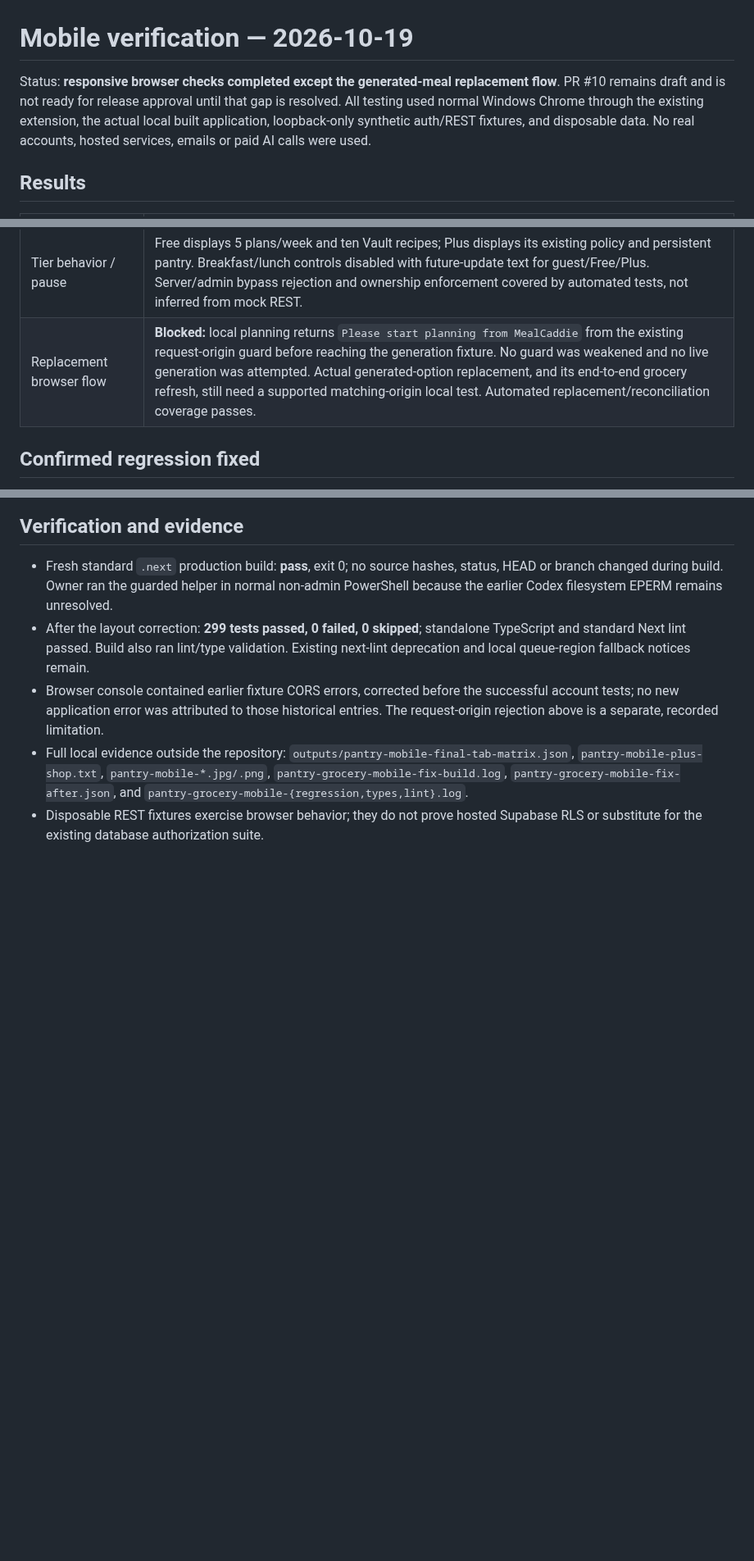
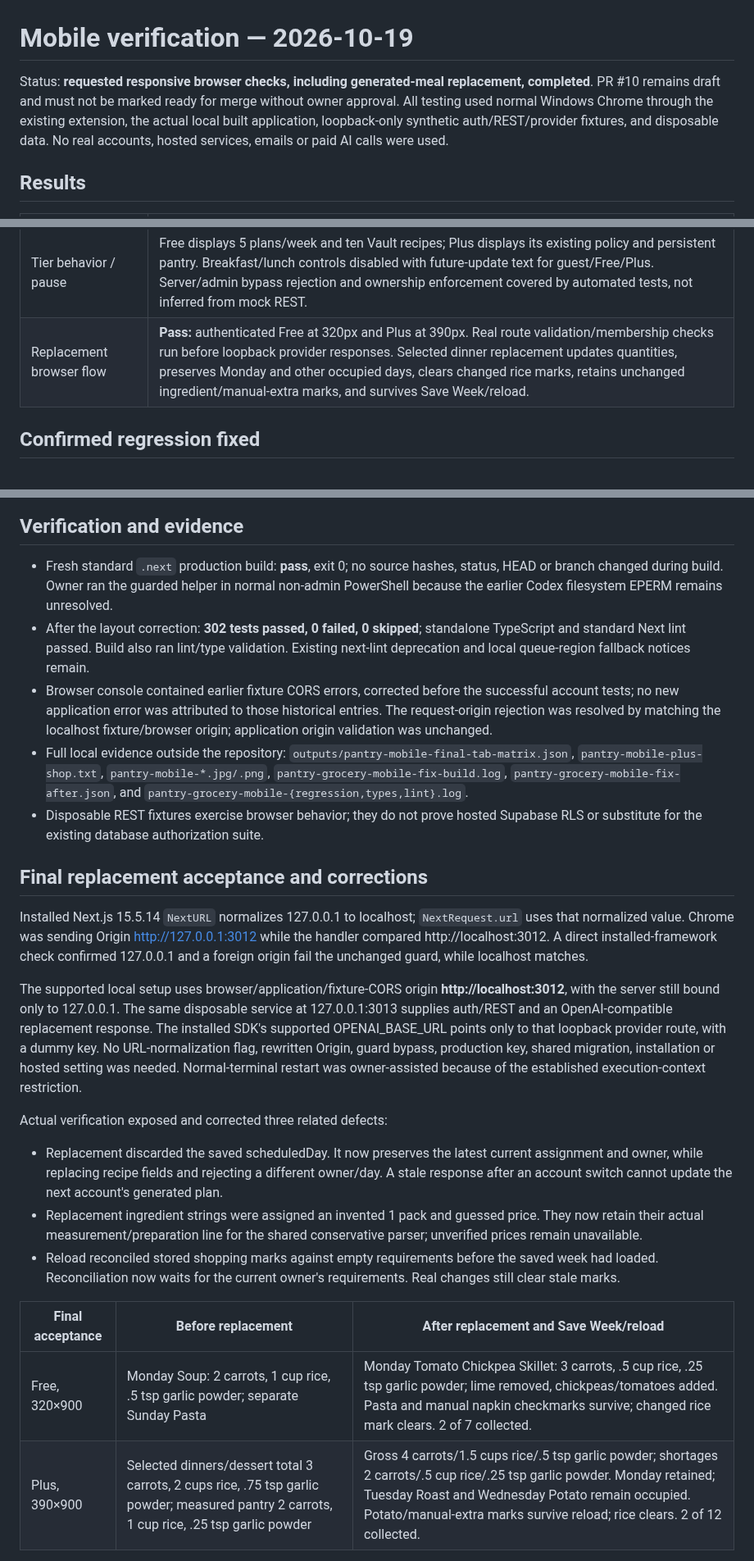
Before and after one commit to ljhooks6/smartcart, a Markdown page: docs/pantry-grocery-scheduling-mobile-review.md, 3 parts joined by grey strips. Shown at 82% size. Rendered like a GitHub page; blank space fills up the shorter version.

Commit message:
Preserve replacement schedules, quantities and shopping progress

```diff
--- a/docs/pantry-grocery-scheduling-mobile-review.md
+++ b/docs/pantry-grocery-scheduling-mobile-review.md
@@ -1,6 +1,6 @@
 # Mobile verification — 2026-10-19
 
-Status: **responsive browser checks completed except the generated-meal replacement flow**. PR #10 remains draft and is not ready for release approval until that gap is resolved. All testing used normal Windows Chrome through the existing extension, the actual local built application, loopback-only synthetic auth/REST fixtures, and disposable data. No real accounts, hosted services, emails or paid AI calls were used.
+Status: **requested responsive browser checks, including generated-meal replacement, completed**. PR #10 remains draft and must not be marked ready for merge without owner approval. All testing used normal Windows Chrome through the existing extension, the actual local built application, loopback-only synthetic auth/REST/provider fixtures, and disposable data. No real accounts, hosted services, emails or paid AI calls were used.
 
 ## Results
 
@@ -17,7 +17,7 @@ Status: **responsive browser checks completed except the generated-meal replacem
 | Scheduling | All seven days show availability or the assigned dinner. Quick selector disables occupied days. Explicit swap moves Soup to Tuesday and Roast to Monday; subsequent move to Saturday and removal of Potato's assignment work. Save/reload preserves metadata. Historical breakfast/lunch remain visible. |
 | Keyboard | Enter opens scheduler; focus enters its Close button. Escape dismisses and restores focus to Move or swap days. Quantity Tab reaches its native unit select. |
 | Tier behavior / pause | Free displays 5 plans/week and ten Vault recipes; Plus displays its existing policy and persistent pantry. Breakfast/lunch controls disabled with future-update text for guest/Free/Plus. Server/admin bypass rejection and ownership enforcement covered by automated tests, not inferred from mock REST. |
-| Replacement browser flow | **Blocked:** local planning returns `Please start planning from MealCaddie` from the existing request-origin guard before reaching the generation fixture. No guard was weakened and no live generation was attempted. Actual generated-option replacement, and its end-to-end grocery refresh, still need a supported matching-origin local test. Automated replacement/reconciliation coverage passes. |
+| Replacement browser flow | **Pass:** authenticated Free at 320px and Plus at 390px. Real route validation/membership checks run before loopback provider responses. Selected dinner replacement updates quantities, preserves Monday and other occupied days, clears changed rice marks, retains unchanged ingredient/manual-extra marks, and survives Save Week/reload. |
 
 ## Confirmed regression fixed
 
@@ -32,8 +32,25 @@ After rebuilding, all 24 Free/Plus tab/width combinations fit: document width
 ## Verification and evidence
 
 - Fresh standard `.next` production build: **pass**, exit 0; no source hashes, status, HEAD or branch changed during build. Owner ran the guarded helper in normal non-admin PowerShell because the earlier Codex filesystem EPERM remains unresolved.
-- After the layout correction: **299 tests passed, 0 failed, 0 skipped**; standalone TypeScript and standard Next lint passed. Build also ran lint/type validation. Existing next-lint deprecation and local queue-region fallback notices remain.
-- Browser console contained earlier fixture CORS errors, corrected before the successful account tests; no new application error was attributed to those historical entries. The request-origin rejection above is a separate, recorded limitation.
+- After the layout correction: **302 tests passed, 0 failed, 0 skipped**; standalone TypeScript and standard Next lint passed. Build also ran lint/type validation. Existing next-lint deprecation and local queue-region fallback notices remain.
+- Browser console contained earlier fixture CORS errors, corrected before the successful account tests; no new application error was attributed to those historical entries. The request-origin rejection was resolved by matching the localhost fixture/browser origin; application origin validation was unchanged.
 - Full local evidence outside the repository: `outputs/pantry-mobile-final-tab-matrix.json`, `pantry-mobile-plus-shop.txt`, `pantry-mobile-*.jpg/.png`, `pantry-grocery-mobile-fix-build.log`, `pantry-grocery-mobile-fix-after.json`, and `pantry-grocery-mobile-{regression,types,lint}.log`.
 - Disposable REST fixtures exercise browser behavior; they do not prove hosted Supabase RLS or substitute for the existing database authorization suite.
 
+## Final replacement acceptance and corrections
+
+Installed Next.js 15.5.14 `NextURL` normalizes 127.0.0.1 to localhost; `NextRequest.url` uses that normalized value. Chrome was sending Origin http://127.0.0.1:3012 while the handler compared http://localhost:3012. A direct installed-framework check confirmed 127.0.0.1 and a foreign origin fail the unchanged guard, while localhost matches.
+
+The supported local setup uses browser/application/fixture-CORS origin **http://localhost:3012**, with the server still bound only to 127.0.0.1. The same disposable service at 127.0.0.1:3013 supplies auth/REST and an OpenAI-compatible replacement response. The installed SDK's supported OPENAI_BASE_URL points only to that loopback provider route, with a dummy key. No URL-normalization flag, rewritten Origin, guard bypass, production key, shared migration, installation or hosted setting was needed. Normal-terminal restart was owner-assisted because of the established execution-context restriction.
+
+Actual verification exposed and corrected three related defects:
+
+- Replacement discarded the saved scheduledDay. It now preserves the latest current assignment and owner, while replacing recipe fields and rejecting a different owner/day. A stale response after an account switch cannot update the next account's generated plan.
+- Replacement ingredient strings were assigned an invented 1 pack and guessed price. They now retain their actual measurement/preparation line for the shared conservative parser; unverified prices remain unavailable.
+- Reload reconciled stored shopping marks against empty requirements before the saved week had loaded. Reconciliation now waits for the current owner's requirements. Real changes still clear stale marks.
+
+| Final acceptance | Before replacement | After replacement and Save Week/reload |
+|---|---|---|
+| Free, 320×900 | Monday Soup: 2 carrots, 1 cup rice, .5 tsp garlic powder; separate Sunday Pasta | Monday Tomato Chickpea Skillet: 3 carrots, .5 cup rice, .25 tsp garlic powder; lime removed, chickpeas/tomatoes added. Pasta and manual napkin checkmarks survive; changed rice mark clears. 2 of 7 collected. |
+| Plus, 390×900 | Selected dinners/dessert total 3 carrots, 2 cups rice, .75 tsp garlic powder; measured pantry 2 carrots, 1 cup rice, .25 tsp garlic powder | Gross 4 carrots/1.5 cups rice/.5 tsp garlic powder; shortages 2 carrots/.5 cup rice/.25 tsp garlic powder. Monday retained; Tuesday Roast and Wednesday Potato remain occupied. Potato/manual-extra marks survive reload; rice clears. 2 of 12 collected. |
+
```
Also changed, not shown: other parts of docs/pantry-grocery-scheduling-mobile-review.md (+10 -1 lines), docs/pantry-grocery-scheduling-pr-draft.md (+2 -2 lines), docs/pantry-grocery-scheduling-review.md (+1 -1 lines), docs/pantry-quantity-migration-review.md (added, +43 -0 lines), docs/evidence/pantry-replacement-320.jpg (added), docs/evidence/pantry-replacement-390.jpg (added), 8 other files.
